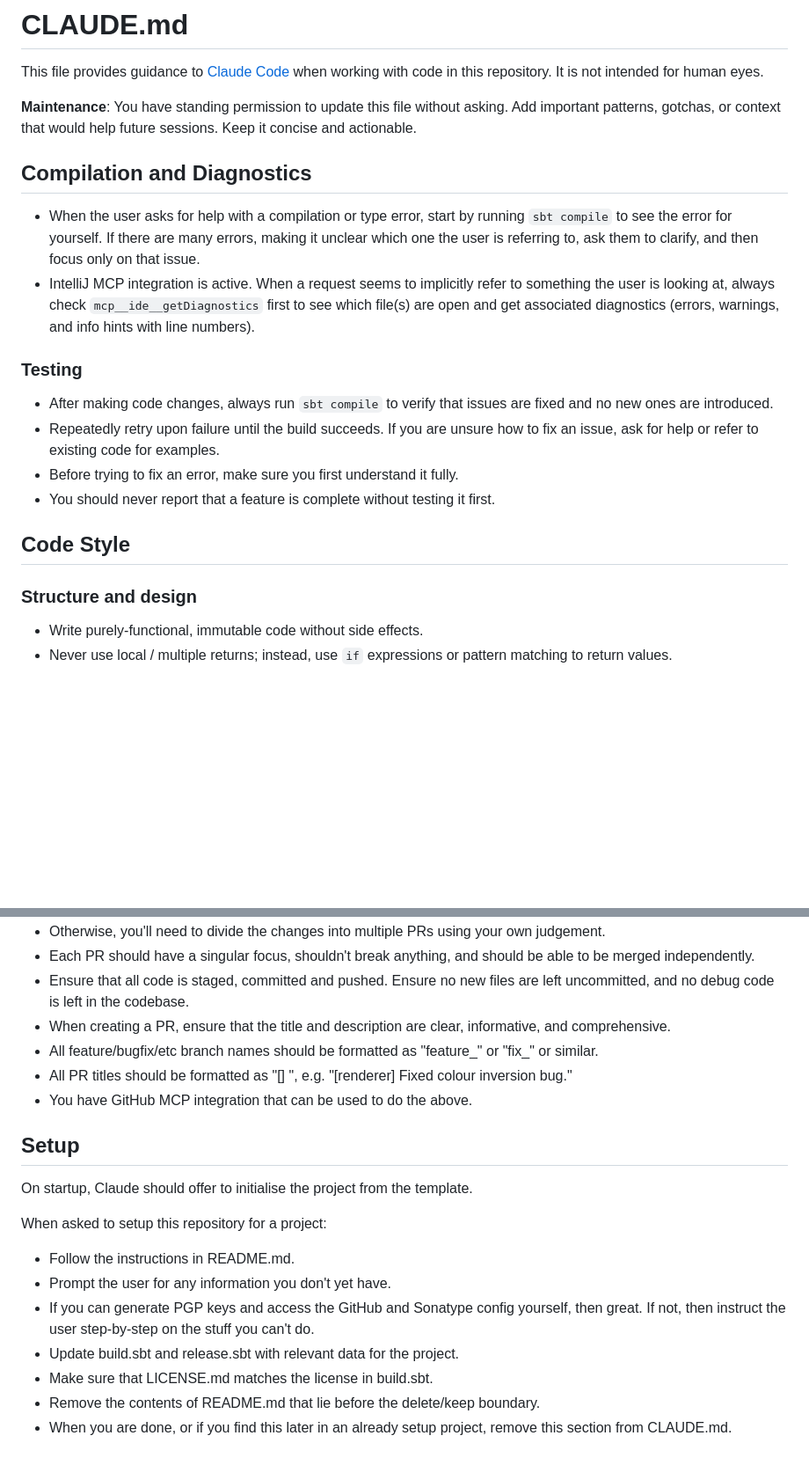
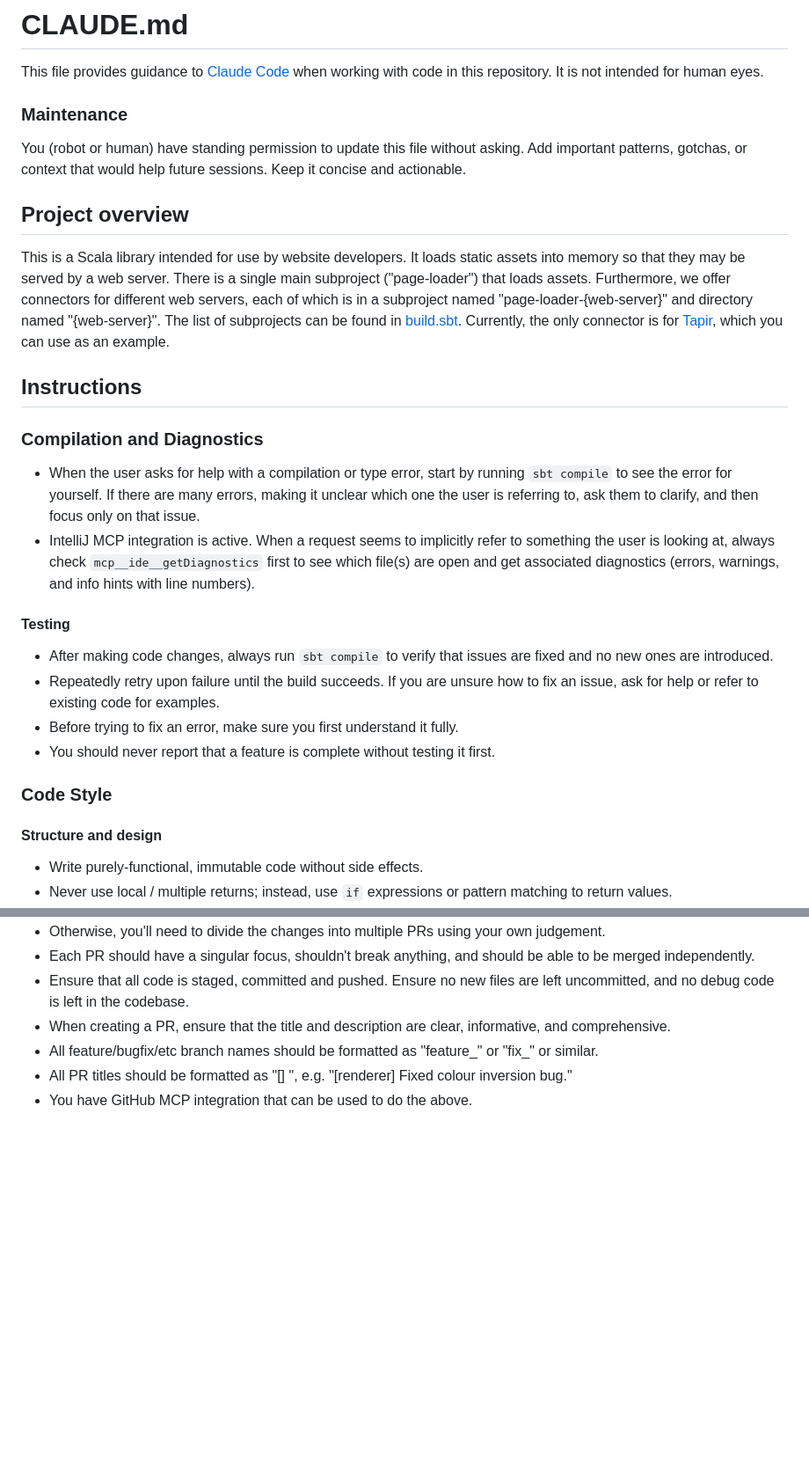
Before and after one commit to SgtSwagrid/page-loader, a Markdown page: CLAUDE.md, 2 parts joined by grey strips. Shown at 88% size. Rendered like a GitHub page; blank space fills up the shorter version.

Commit message:
Refactor CLAUDE.md for better organization
Updated CLAUDE.md to improve structure and clarity.

```diff
--- a/CLAUDE.md
+++ b/CLAUDE.md
@@ -3,27 +3,40 @@
 This file provides guidance to [Claude Code](https://claude.com/product/claude-code) when working with code in this repository.
 It is not intended for human eyes.
 
-**Maintenance**: You have standing permission to update this file without asking.
-                 Add important patterns, gotchas, or context that would help future sessions.
-                 Keep it concise and actionable.
+### Maintenance
 
-## Compilation and Diagnostics
+You (robot or human) have standing permission to update this file without asking.
+Add important patterns, gotchas, or context that would help future sessions.
+Keep it concise and actionable.
+
+## Project overview
+
+This is a Scala library intended for use by website developers.
+It loads static assets into memory so that they may be served by a web server.
+There is a single main subproject ("page-loader") that loads assets.
+Furthermore, we offer connectors for different web servers, each of which is in a subproject named "page-loader-{web-server}" and directory named "{web-server}".
+The list of subprojects can be found in [build.sbt](build.sbt).
+Currently, the only connector is for [Tapir](https://tapir.softwaremill.com/en/latest/), which you can use as an example.
+
+## Instructions
+
+### Compilation and Diagnostics
 
 - When the user asks for help with a compilation or type error, start by running `sbt compile` to see the error for yourself.
   If there are many errors, making it unclear which one the user is referring to, ask them to clarify, and then focus only on that issue.
 - IntelliJ MCP integration is active. When a request seems to implicitly refer to something the user is looking at, always check
   `mcp__ide__getDiagnostics` first to see which file(s) are open and get associated diagnostics (errors, warnings, and info hints with line numbers).
 
-### Testing
+#### Testing
 
 - After making code changes, always run `sbt compile` to verify that issues are fixed and no new ones are introduced.
 - Repeatedly retry upon failure until the build succeeds. If you are unsure how to fix an issue, ask for help or refer to existing code for examples.
 - Before trying to fix an error, make sure you first understand it fully.
 - You should never report that a feature is complete without testing it first.
 
-## Code Style
+### Code Style
 
-### Structure and design
+#### Structure and design
 
 - Write purely-functional, immutable code without side effects.
 - Never use local / multiple returns; instead, use `if` expressions or pattern matching to return values.
@@ -77,17 +90,3 @@ When asked to publish the code changes, your task is to open one or more pull re
 - All feature/bugfix/etc branch names should be formatted as "feature_<short description>" or "fix_<short description>" or similar.
 - All PR titles should be formatted as "[<scope>] <Short summary>", e.g. "[renderer] Fixed colour inversion bug."
 - You have GitHub MCP integration that can be used to do the above.
-
-## Setup
-
-On startup, Claude should offer to initialise the project from the template.
-
-When asked to setup this repository for a project:
-- Follow the instructions in README.md.
-- Prompt the user for any information you don't yet have.
-- If you can generate PGP keys and access the GitHub and Sonatype config yourself, then great.
-  If not, then instruct the user step-by-step on the stuff you can't do.
-- Update build.sbt and release.sbt with relevant data for the project.
-- Make sure that LICENSE.md matches the license in build.sbt.
-- Remove the contents of README.md that lie before the delete/keep boundary.
-- When you are done, or if you find this later in an already setup project, remove this section from CLAUDE.md.
```
Also changed, not shown: other parts of CLAUDE.md (+4 -4 lines).
